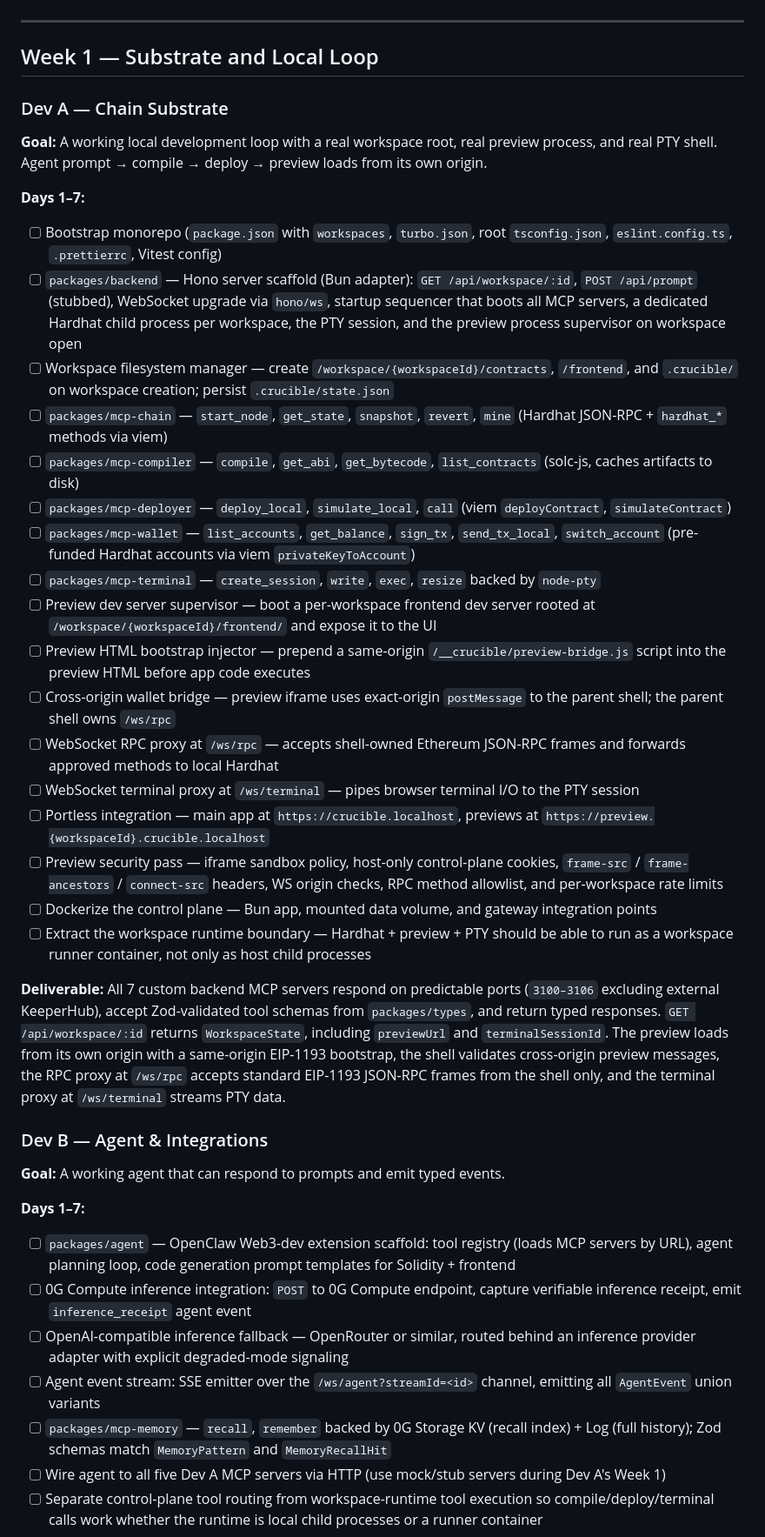
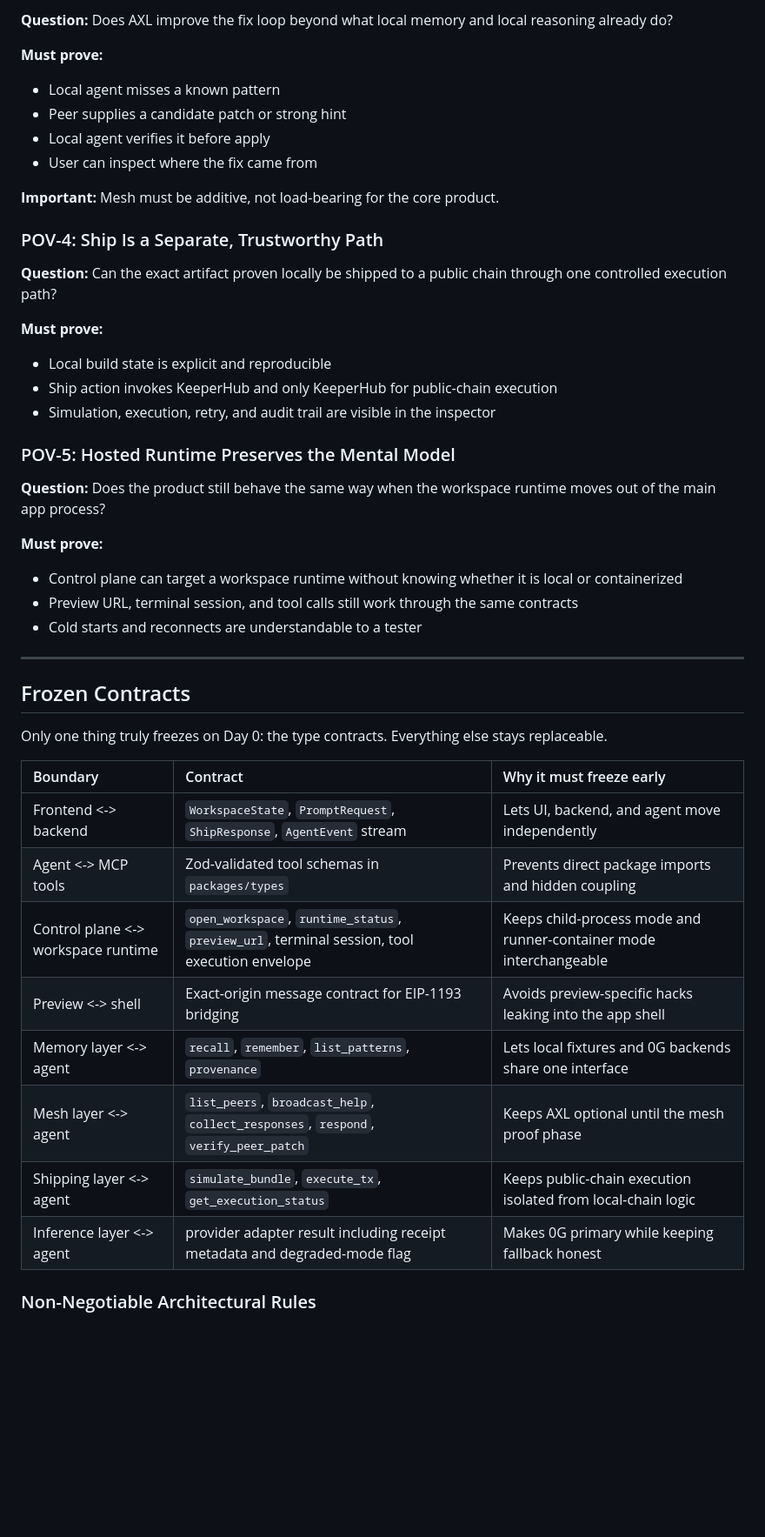
Before and after one commit to WhyAsh5114/Crucible, a Markdown page: docs/PLAN.md, the part around one of its changes. Shown at 87% size. Drawn GitHub-style; blank space fills up the shorter version.

```diff
--- a/docs/PLAN.md
+++ b/docs/PLAN.md
@@ -40,43 +65,47 @@ Three developers. Each owns a vertical slice of the stack. All share `packages/t
+**Question:** Does AXL improve the fix loop beyond what local memory and local reasoning already do?
+
+**Must prove:**
+- Local agent misses a known pattern
+- Peer supplies a candidate patch or strong hint
+- Local agent verifies it before apply
+- User can inspect where the fix came from
+
+**Important:** Mesh must be additive, not load-bearing for the core product.
+
+### POV-4: Ship Is a Separate, Trustworthy Path
+
+**Question:** Can the exact artifact proven locally be shipped to a public chain through one controlled execution path?
+
+**Must prove:**
+- Local build state is explicit and reproducible
+- Ship action invokes KeeperHub and only KeeperHub for public-chain execution
+- Simulation, execution, retry, and audit trail are visible in the inspector
+
+### POV-5: Hosted Runtime Preserves the Mental Model
+
+**Question:** Does the product still behave the same way when the workspace runtime moves out of the main app process?
+
+**Must prove:**
+- Control plane can target a workspace runtime without knowing whether it is local or containerized
+- Preview URL, terminal session, and tool calls still work through the same contracts
+- Cold starts and reconnects are understandable to a tester
 
 ---
 
-## Week 1 — Substrate and Local Loop
+## Frozen Contracts
 
-### Dev A — Chain Substrate
+Only one thing truly freezes on Day 0: the type contracts. Everything else stays replaceable.
 
-**Goal:** A working local development loop with a real workspace root, real preview process, and real PTY shell. Agent prompt → compile → deploy → preview loads from its own origin.
+| Boundary | Contract | Why it must freeze early |
+| :--- | :--- | :--- |
+| Frontend <-> backend | `WorkspaceState`, `PromptRequest`, `ShipResponse`, `AgentEvent` stream | Lets UI, backend, and agent move independently |
+| Agent <-> MCP tools | Zod-validated tool schemas in `packages/types` | Prevents direct package imports and hidden coupling |
+| Control plane <-> workspace runtime | `open_workspace`, `runtime_status`, `preview_url`, terminal session, tool execution envelope | Keeps child-process mode and runner-container mode interchangeable |
+| Preview <-> shell | Exact-origin message contract for EIP-1193 bridging | Avoids preview-specific hacks leaking into the app shell |
+| Memory layer <-> agent | `recall`, `remember`, `list_patterns`, `provenance` | Lets local fixtures and 0G backends share one interface |
+| Mesh layer <-> agent | `list_peers`, `broadcast_help`, `collect_responses`, `respond`, `verify_peer_patch` | Keeps AXL optional until the mesh proof phase |
+| Shipping layer <-> agent | `simulate_bundle`, `execute_tx`, `get_execution_status` | Keeps public-chain execution isolated from local-chain logic |
+| Inference layer <-> agent | provider adapter result including receipt metadata and degraded-mode flag | Makes 0G primary while keeping fallback honest |
 
-**Days 1–7:**
-- [ ] Bootstrap monorepo (`package.json` with `workspaces`, `turbo.json`, root `tsconfig.json`, `eslint.config.ts`, `.prettierrc`, Vitest config)
-- [ ] `packages/backend` — Hono server scaffold (Bun adapter): `GET /api/workspace/:id`, `POST /api/prompt` (stubbed), WebSocket upgrade via `hono/ws`, startup sequencer that boots all MCP servers, a dedicated Hardhat child process per workspace, the PTY session, and the preview process supervisor on workspace open
-- [ ] Workspace filesystem manager — create `/workspace/{workspaceId}/contracts`, `/frontend`, and `.crucible/` on workspace creation; persist `.crucible/state.json`
-- [ ] `packages/mcp-chain` — `start_node`, `get_state`, `snapshot`, `revert`, `mine` (Hardhat JSON-RPC + `hardhat_*` methods via viem)
-- [ ] `packages/mcp-compiler` — `compile`, `get_abi`, `get_bytecode`, `list_contracts` (solc-js, caches artifacts to disk)
-- [ ] `packages/mcp-deployer` — `deploy_local`, `simulate_local`, `call` (viem `deployContract`, `simulateContract`)
-- [ ] `packages/mcp-wallet` — `list_accounts`, `get_balance`, `sign_tx`, `send_tx_local`, `switch_account` (pre-funded Hardhat accounts via viem `privateKeyToAccount`)
-- [ ] `packages/mcp-terminal` — `create_session`, `write`, `exec`, `resize` backed by `node-pty`
-- [ ] Preview dev server supervisor — boot a per-workspace frontend dev server rooted at `/workspace/{workspaceId}/frontend/` and expose it to the UI
-- [ ] Preview HTML bootstrap injector — prepend a same-origin `/__crucible/preview-bridge.js` script into the preview HTML before app code executes
-- [ ] Cross-origin wallet bridge — preview iframe uses exact-origin `postMessage` to the parent shell; the parent shell owns `/ws/rpc`
-- [ ] WebSocket RPC proxy at `/ws/rpc` — accepts shell-owned Ethereum JSON-RPC frames and forwards approved methods to local Hardhat
-- [ ] WebSocket terminal proxy at `/ws/terminal` — pipes browser terminal I/O to the PTY session
-- [ ] Portless integration — main app at `https://crucible.localhost`, previews at `https://preview.{workspaceId}.crucible.localhost`
-- [ ] Preview security pass — iframe sandbox policy, host-only control-plane cookies, `frame-src` / `frame-ancestors` / `connect-src` headers, WS origin checks, RPC method allowlist, and per-workspace rate limits
-- [ ] Dockerize the control plane — Bun app, mounted data volume, and gateway integration points
-- [ ] Extract the workspace runtime boundary — Hardhat + preview + PTY should be able to run as a workspace runner container, not only as host child processes
+### Non-Negotiable Architectural Rules
 
-**Deliverable:** All 7 custom backend MCP servers respond on predictable ports (`3100–3106` excluding external KeeperHub), accept Zod-validated tool schemas from `packages/types`, and return typed responses. `GET /api/workspace/:id` returns `WorkspaceState`, including `previewUrl` and `terminalSessionId`. The preview loads from its own origin with a same-origin EIP-1193 bootstrap, the shell validates cross-origin preview messages, the RPC proxy at `/ws/rpc` accepts standard EIP-1193 JSON-RPC frames from the shell only, and the terminal proxy at `/ws/terminal` streams PTY data.
-
-### Dev B — Agent & Integrations
-
-**Goal:** A working agent that can respond to prompts and emit typed events.
-
-**Days 1–7:**
-- [ ] `packages/agent` — OpenClaw Web3-dev extension scaffold: tool registry (loads MCP servers by URL), agent planning loop, code generation prompt templates for Solidity + frontend
-- [ ] 0G Compute inference integration: `POST` to 0G Compute endpoint, capture verifiable inference receipt, emit `inference_receipt` agent event
-- [ ] OpenAI-compatible inference fallback — OpenRouter or similar, routed behind an inference provider adapter with explicit degraded-mode signaling
-- [ ] Agent event stream: SSE emitter over the `/ws/agent?streamId=<id>` channel, emitting all `AgentEvent` union variants
-- [ ] `packages/mcp-memory` — `recall`, `remember` backed by 0G Storage KV (recall index) + Log (full history); Zod schemas match `MemoryPattern` and `MemoryRecallHit`
-- [ ] Wire agent to all five Dev A MCP servers via HTTP (use mock/stub servers during Dev A's Week 1)
-- [ ] Separate control-plane tool routing from workspace-runtime tool execution so compile/deploy/terminal calls work whether the runtime is local child processes or a runner container
-
```
Also changed, not shown: other parts of docs/PLAN.md (+230 -112 lines).
